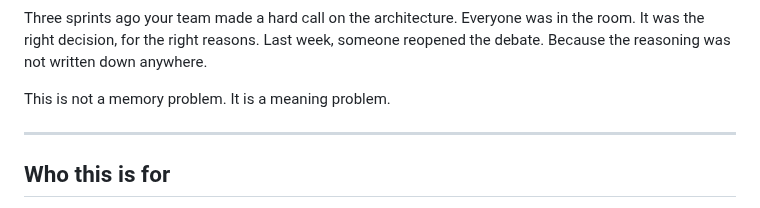
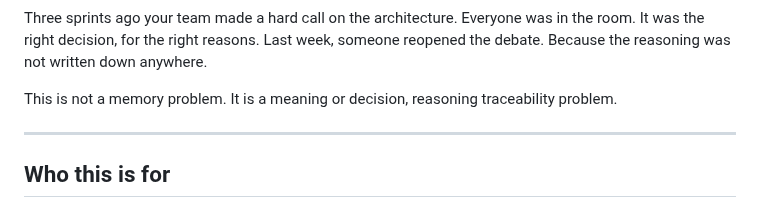
Before and after one commit to S0tman/irp-capture, a Markdown page: README.md, the part around the change. GitHub-like rendering.

Commit message:
Clarify reasoning problem description in README

```diff
--- a/README.md
+++ b/README.md
@@ -23,7 +23,7 @@ Everyone was in the room. It was the right decision, for the right reasons.
 Last week, someone reopened the debate.
 Because the reasoning was not written down anywhere.
 
-This is not a memory problem. It is a meaning problem.
+This is not a memory problem. It is a meaning or decision, reasoning traceability problem.
 
 ---
 
```
